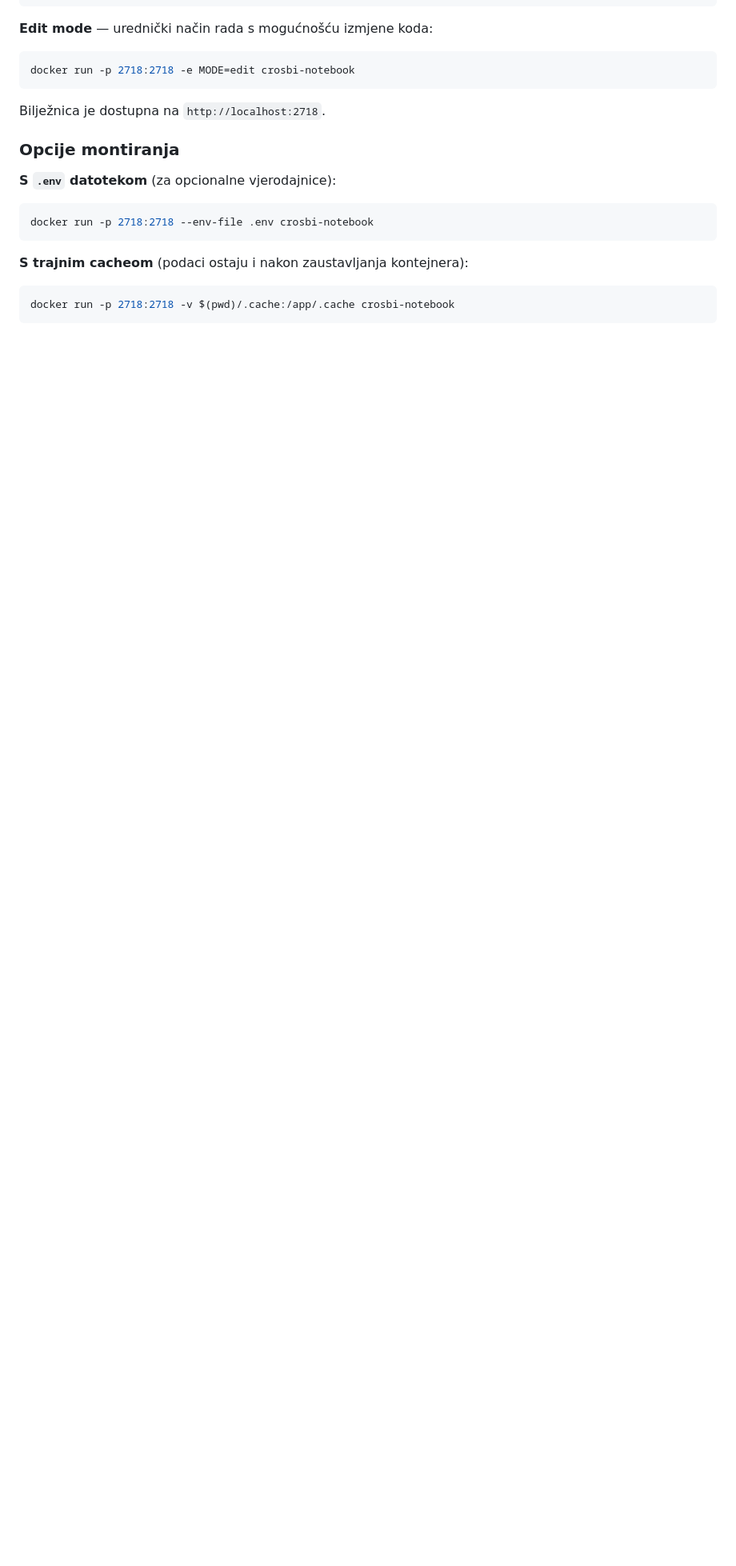
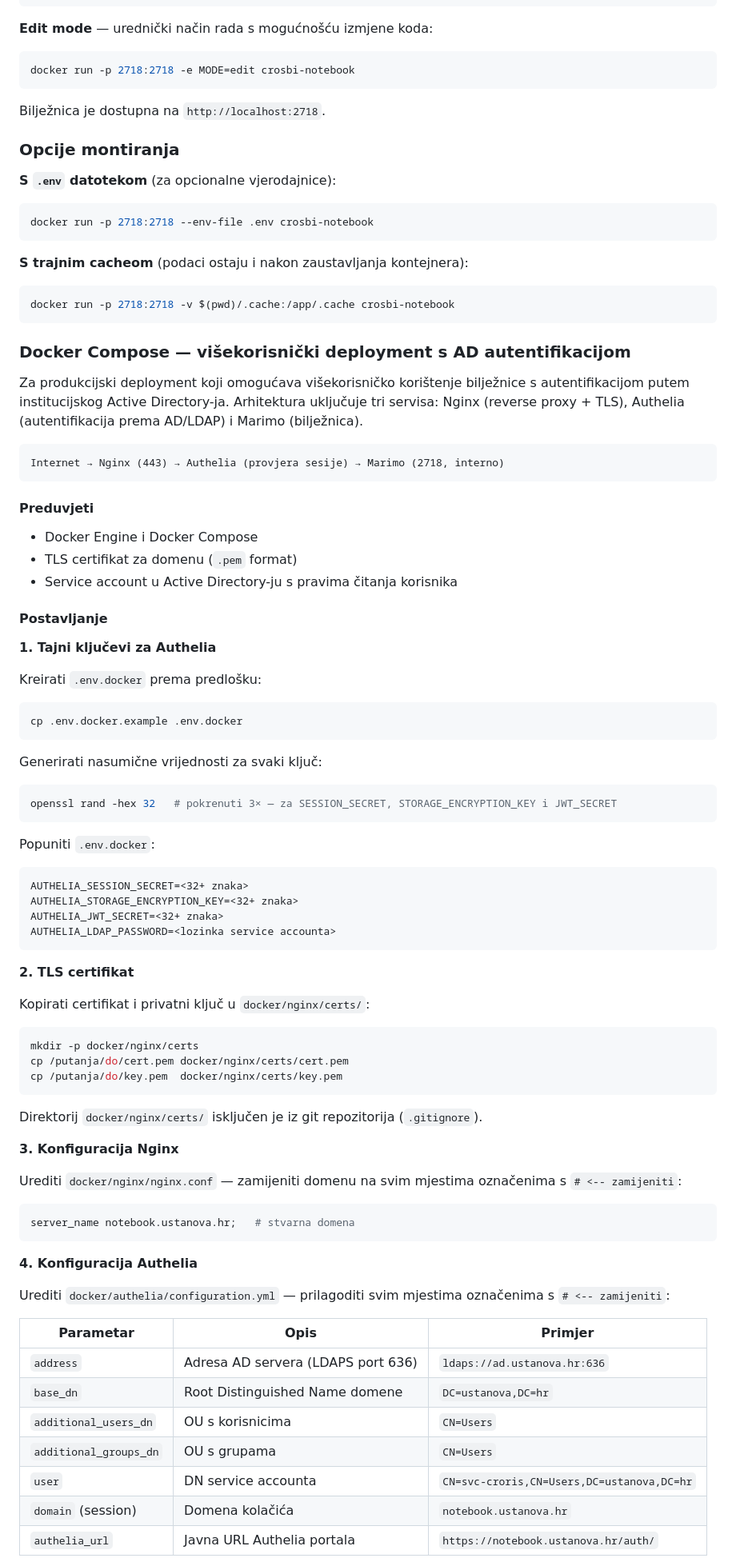
Before and after one commit to vvyroubal/pyCroRIS, a Markdown page: README.md, the part around one of its changes. Shown at 80% size. Drawn GitHub-style; blank space fills up the shorter version.

Commit message:
docs: dodaj upute za konfiguraciju Docker Compose deployomenta s AD autentifikacijom

````diff
--- a/README.md
+++ b/README.md
@@ -188,3 +189,78 @@ docker run -p 2718:2718 --env-file .env crosbi-notebook
 
 ```bash
 docker run -p 2718:2718 -v $(pwd)/.cache:/app/.cache crosbi-notebook
+```
+
+### Docker Compose — višekorisnički deployment s AD autentifikacijom
+
+Za produkcijski deployment koji omogućava višekorisničko korištenje bilježnice s autentifikacijom putem institucijskog Active Directory-ja. Arhitektura uključuje tri servisa: Nginx (reverse proxy + TLS), Authelia (autentifikacija prema AD/LDAP) i Marimo (bilježnica).
+
+```
+Internet → Nginx (443) → Authelia (provjera sesije) → Marimo (2718, interno)
+```
+
+#### Preduvjeti
+
+- Docker Engine i Docker Compose
+- TLS certifikat za domenu (`.pem` format)
+- Service account u Active Directory-ju s pravima čitanja korisnika
+
+#### Postavljanje
+
+**1. Tajni ključevi za Authelia**
+
+Kreirati `.env.docker` prema predlošku:
+
+```bash
+cp .env.docker.example .env.docker
+```
+
+Generirati nasumične vrijednosti za svaki ključ:
+
+```bash
+openssl rand -hex 32   # pokrenuti 3× — za SESSION_SECRET, STORAGE_ENCRYPTION_KEY i JWT_SECRET
+```
+
+Popuniti `.env.docker`:
+
+```dotenv
+AUTHELIA_SESSION_SECRET=<32+ znaka>
+AUTHELIA_STORAGE_ENCRYPTION_KEY=<32+ znaka>
+AUTHELIA_JWT_SECRET=<32+ znaka>
+AUTHELIA_LDAP_PASSWORD=<lozinka service accounta>
+```
+
+**2. TLS certifikat**
+
+Kopirati certifikat i privatni ključ u `docker/nginx/certs/`:
+
+```bash
+mkdir -p docker/nginx/certs
+cp /putanja/do/cert.pem docker/nginx/certs/cert.pem
+cp /putanja/do/key.pem  docker/nginx/certs/key.pem
+```
+
+Direktorij `docker/nginx/certs/` isključen je iz git repozitorija (`.gitignore`).
+
+**3. Konfiguracija Nginx**
+
+Urediti `docker/nginx/nginx.conf` — zamijeniti domenu na svim mjestima označenima s `# <-- zamijeniti`:
+
+```nginx
+server_name notebook.ustanova.hr;   # stvarna domena
+```
+
+**4. Konfiguracija Authelia**
+
+Urediti `docker/authelia/configuration.yml` — prilagoditi svim mjestima označenima s `# <-- zamijeniti`:
+
+| Parametar | Opis | Primjer |
+|---|---|---|
+| `address` | Adresa AD servera (LDAPS port 636) | `ldaps://ad.ustanova.hr:636` |
+| `base_dn` | Root Distinguished Name domene | `DC=ustanova,DC=hr` |
+| `additional_users_dn` | OU s korisnicima | `CN=Users` |
+| `additional_groups_dn` | OU s grupama | `CN=Users` |
+| `user` | DN service accounta | `CN=svc-croris,CN=Users,DC=ustanova,DC=hr` |
+| `domain` (session) | Domena kolačića | `notebook.ustanova.hr` |
+| `authelia_url` | Javna URL Authelia portala | `https://notebook.ustanova.hr/auth/` |
+
````
Also changed, not shown: other parts of README.md (+35 -0 lines).
